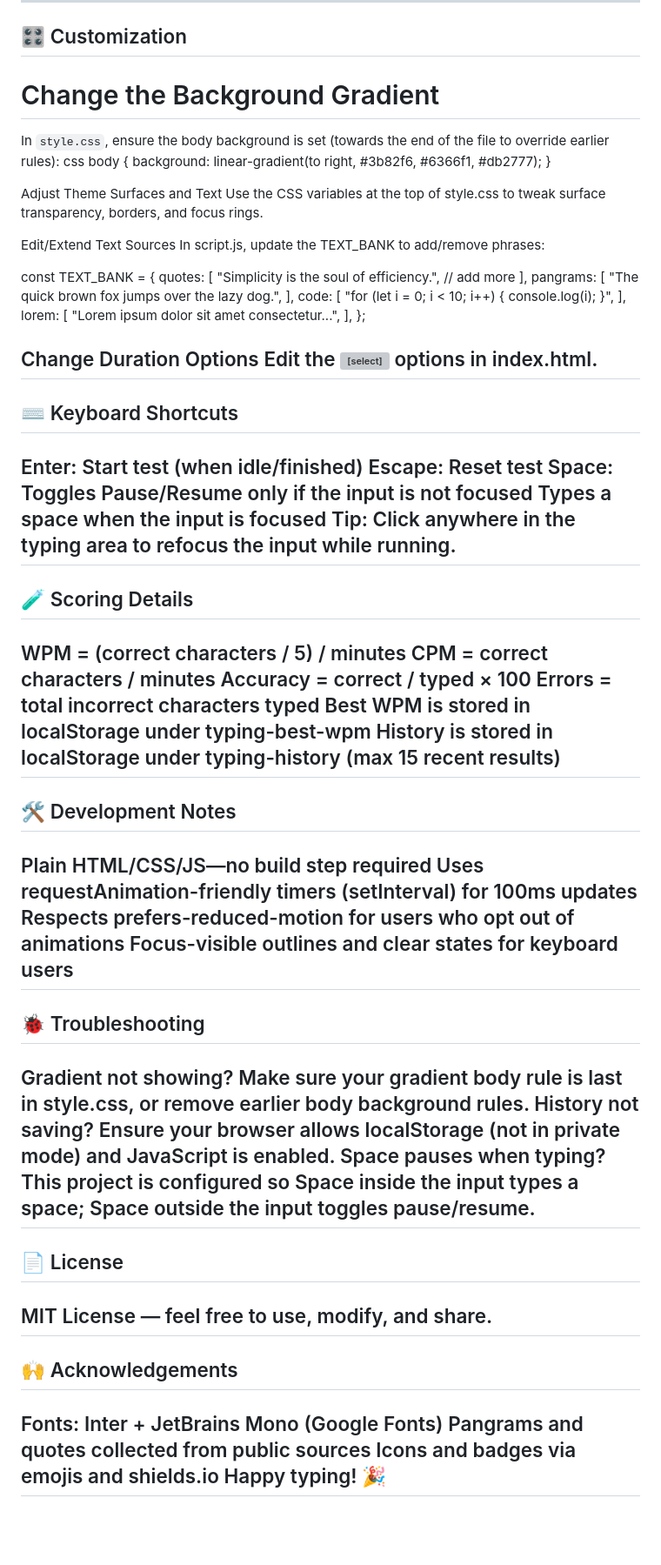
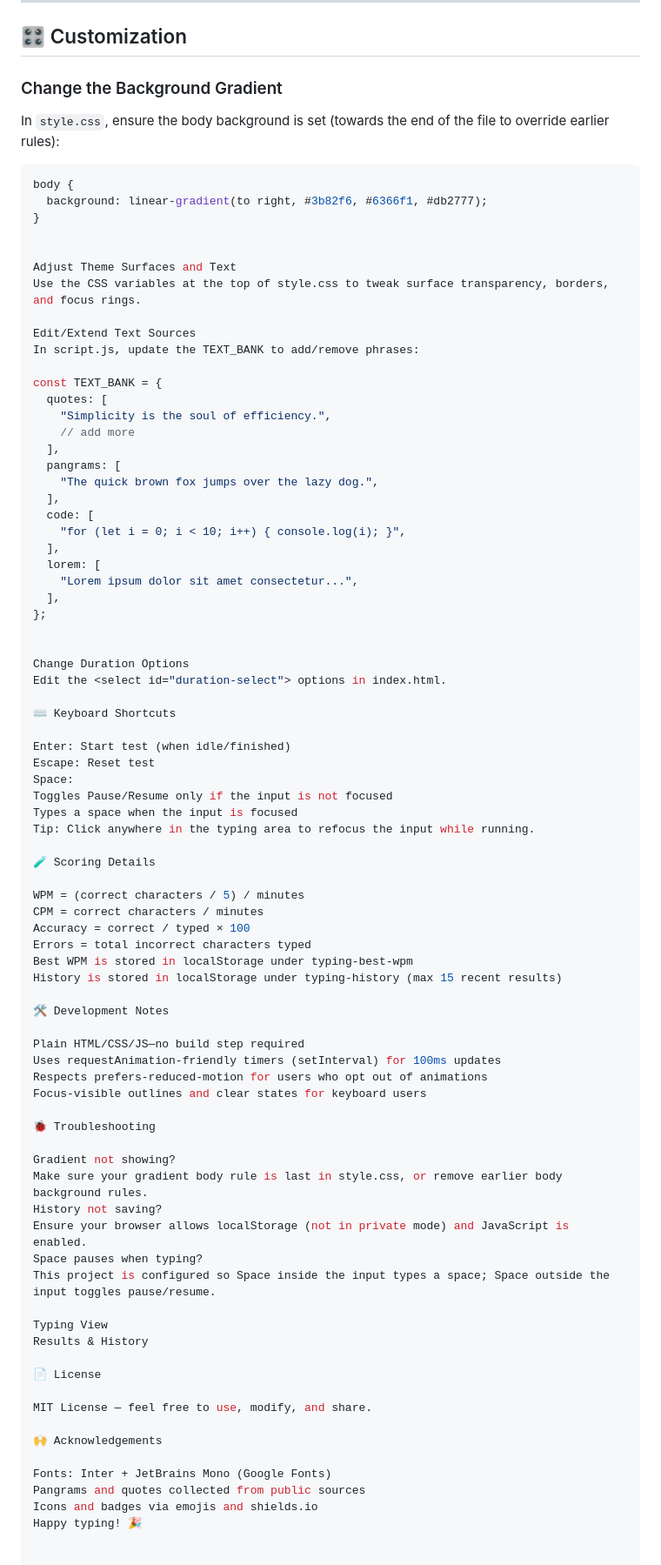
Before and after one commit to MdSaifAli063/Typing-Speed-Tester, a Markdown page: README.md, the part around the change. Shown: that part at 87% size. Drawn GitHub-style; blank space fills up the shorter version; grey boxes are pictures that could not be loaded.

````diff
--- a/README.md
+++ b/README.md
@@ -81,13 +81,13 @@ Notes:
 ---
 ## 🎛️ Customization
 
-# Change the Background Gradient
-
+### Change the Background Gradient
 In `style.css`, ensure the body background is set (towards the end of the file to override earlier rules):
-css
+```css
 body {
   background: linear-gradient(to right, #3b82f6, #6366f1, #db2777);
 }
+
 
 Adjust Theme Surfaces and Text
 Use the CSS variables at the top of style.css to tweak surface transparency, borders, and focus rings.
@@ -114,8 +114,8 @@ const TEXT_BANK = {
 
 Change Duration Options
 Edit the <select id="duration-select"> options in index.html.
----
-## ⌨️ Keyboard Shortcuts
+
+⌨️ Keyboard Shortcuts
 
 Enter: Start test (when idle/finished)
 Escape: Reset test
@@ -123,8 +123,8 @@ Space:
 Toggles Pause/Resume only if the input is not focused
 Types a space when the input is focused
 Tip: Click anywhere in the typing area to refocus the input while running.
----
-## 🧪 Scoring Details
+
+🧪 Scoring Details
 
 WPM = (correct characters / 5) / minutes
 CPM = correct characters / minutes
@@ -132,15 +132,15 @@ Accuracy = correct / typed × 100
 Errors = total incorrect characters typed
 Best WPM is stored in localStorage under typing-best-wpm
 History is stored in localStorage under typing-history (max 15 recent results)
----
-## 🛠️ Development Notes
+
+🛠️ Development Notes
 
 Plain HTML/CSS/JS—no build step required
 Uses requestAnimation-friendly timers (setInterval) for 100ms updates
 Respects prefers-reduced-motion for users who opt out of animations
 Focus-visible outlines and clear states for keyboard users
----
-## 🐞 Troubleshooting
+
+🐞 Troubleshooting
 
 Gradient not showing?
 Make sure your gradient body rule is last in style.css, or remove earlier body background rules.
@@ -148,15 +148,17 @@ History not saving?
 Ensure your browser allows localStorage (not in private mode) and JavaScript is enabled.
 Space pauses when typing?
 This project is configured so Space inside the input types a space; Space outside the input toggles pause/resume.
----
-## 📄 License
+
+Typing View
+Results & History
+
+📄 License
 
 MIT License — feel free to use, modify, and share.
----
-## 🙌 Acknowledgements
+
+🙌 Acknowledgements
 
 Fonts: Inter + JetBrains Mono (Google Fonts)
 Pangrams and quotes collected from public sources
 Icons and badges via emojis and shields.io
 Happy typing! 🎉
----
````
